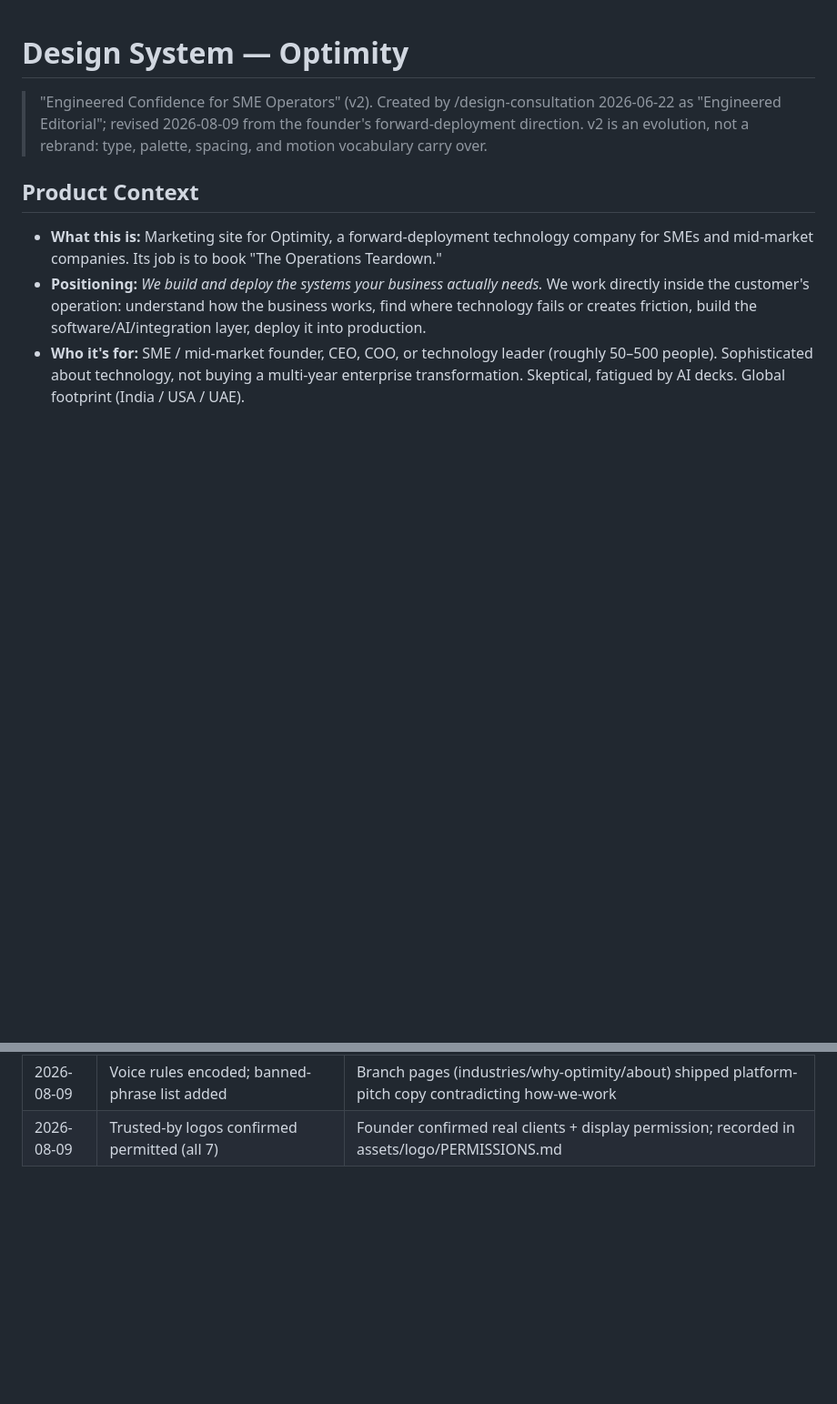
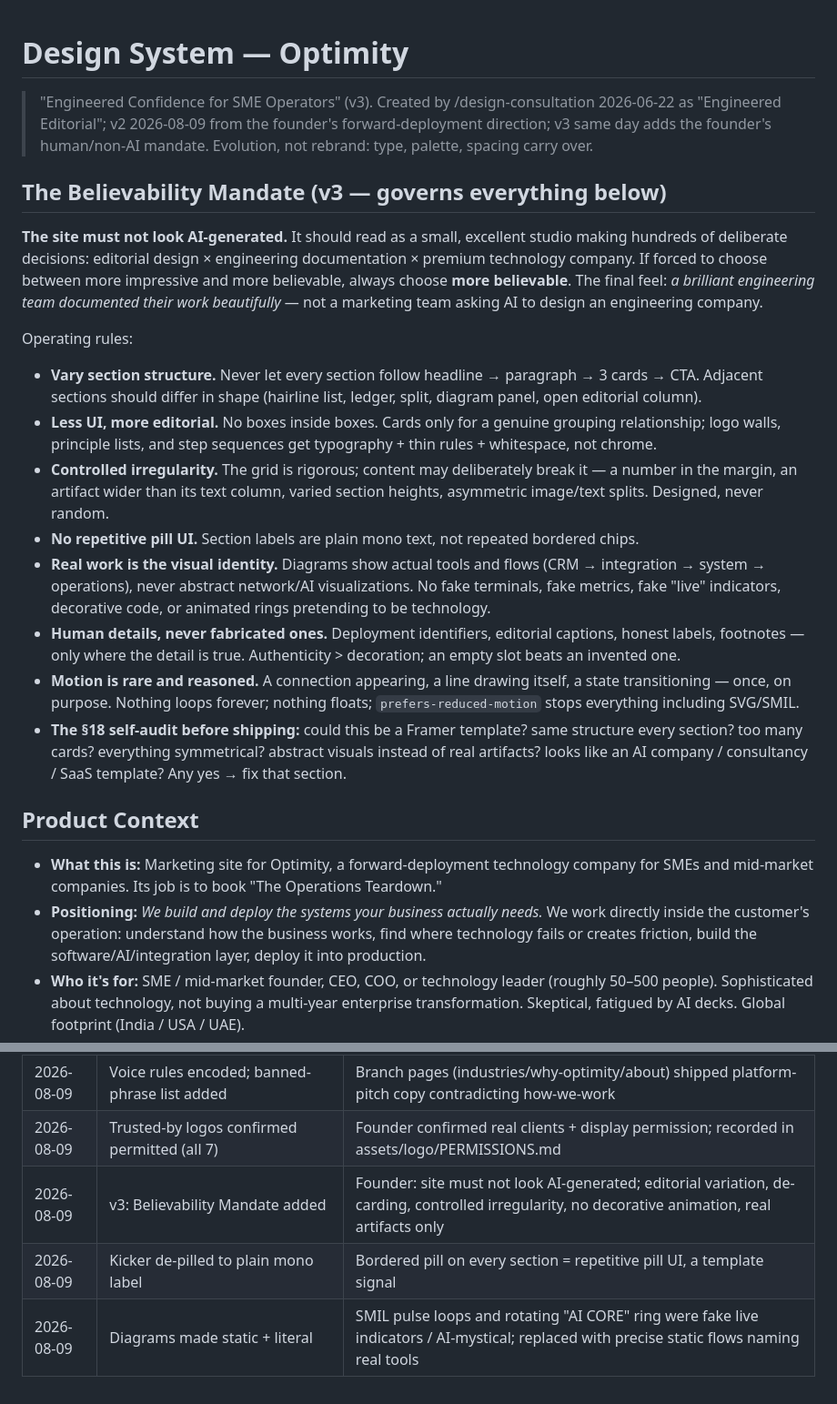
Before and after one commit to optimity-tech/optimity-website, a Markdown page: DESIGN.md, 2 parts joined by grey strips. Shown at 91% size. Rendered like a GitHub page; blank space fills up the shorter version.

Commit message:
docs(design): DESIGN.md v3 — the Believability Mandate
Founder direction: the site must not look AI-generated. Encodes section-
structure variation, less-UI-more-editorial, controlled irregularity,
no repetitive pill UI, real-work-as-identity, human-but-true details,
rare reasoned motion, and the pre-ship self-audit. Believability is
the aesthetic.

Co-Authored-By: Claude Fable 5 <noreply@anthropic.com>

```diff
--- a/DESIGN.md
+++ b/DESIGN.md
@@ -1,6 +1,19 @@
 # Design System — Optimity
 
-> "Engineered Confidence for SME Operators" (v2). Created by /design-consultation 2026-06-22 as "Engineered Editorial"; revised 2026-08-09 from the founder's forward-deployment direction. v2 is an evolution, not a rebrand: type, palette, spacing, and motion vocabulary carry over.
+> "Engineered Confidence for SME Operators" (v3). Created by /design-consultation 2026-06-22 as "Engineered Editorial"; v2 2026-08-09 from the founder's forward-deployment direction; v3 same day adds the founder's human/non-AI mandate. Evolution, not rebrand: type, palette, spacing carry over.
+
+## The Believability Mandate (v3 — governs everything below)
+**The site must not look AI-generated.** It should read as a small, excellent studio making hundreds of deliberate decisions: editorial design × engineering documentation × premium technology company. If forced to choose between more impressive and more believable, always choose **more believable**. The final feel: *a brilliant engineering team documented their work beautifully* — not a marketing team asking AI to design an engineering company.
+
+Operating rules:
+- **Vary section structure.** Never let every section follow headline → paragraph → 3 cards → CTA. Adjacent sections should differ in shape (hairline list, ledger, split, diagram panel, open editorial column).
+- **Less UI, more editorial.** No boxes inside boxes. Cards only for a genuine grouping relationship; logo walls, principle lists, and step sequences get typography + thin rules + whitespace, not chrome.
+- **Controlled irregularity.** The grid is rigorous; content may deliberately break it — a number in the margin, an artifact wider than its text column, varied section heights, asymmetric image/text splits. Designed, never random.
+- **No repetitive pill UI.** Section labels are plain mono text, not repeated bordered chips.
+- **Real work is the visual identity.** Diagrams show actual tools and flows (CRM → integration → system → operations), never abstract network/AI visualizations. No fake terminals, fake metrics, fake "live" indicators, decorative code, or animated rings pretending to be technology.
+- **Human details, never fabricated ones.** Deployment identifiers, editorial captions, honest labels, footnotes — only where the detail is true. Authenticity > decoration; an empty slot beats an invented one.
+- **Motion is rare and reasoned.** A connection appearing, a line drawing itself, a state transitioning — once, on purpose. Nothing loops forever; nothing floats; `prefers-reduced-motion` stops everything including SVG/SMIL.
+- **The §18 self-audit before shipping:** could this be a Framer template? same structure every section? too many cards? everything symmetrical? abstract visuals instead of real artifacts? looks like an AI company / consultancy / SaaS template? Any yes → fix that section.
 
 ## Product Context
 - **What this is:** Marketing site for Optimity, a forward-deployment technology company for SMEs and mid-market companies. Its job is to book "The Operations Teardown."
@@ -112,3 +125,6 @@ Purple/violet gradients · 3-column icon-in-circle feature grids · giant icon g
 | 2026-08-09 | Nav CTA stays "Book an Operations Teardown"; "Start a Project" rejected | Teardown is the low-friction wedge offer; raising the commitment bar in the nav would fight the funnel |
 | 2026-08-09 | Voice rules encoded; banned-phrase list added | Branch pages (industries/why-optimity/about) shipped platform-pitch copy contradicting how-we-work |
 | 2026-08-09 | Trusted-by logos confirmed permitted (all 7) | Founder confirmed real clients + display permission; recorded in assets/logo/PERMISSIONS.md |
+| 2026-08-09 | v3: Believability Mandate added | Founder: site must not look AI-generated; editorial variation, de-carding, controlled irregularity, no decorative animation, real artifacts only |
+| 2026-08-09 | Kicker de-pilled to plain mono label | Bordered pill on every section = repetitive pill UI, a template signal |
+| 2026-08-09 | Diagrams made static + literal | SMIL pulse loops and rotating "AI CORE" ring were fake live indicators / AI-mystical; replaced with precise static flows naming real tools |
```
